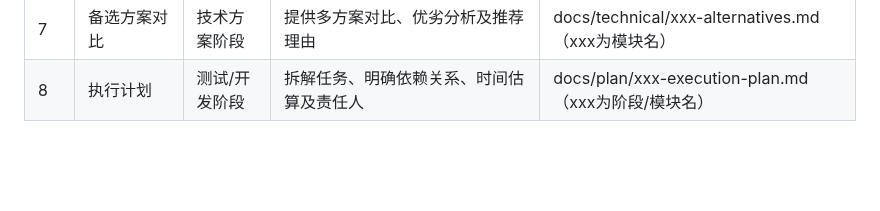
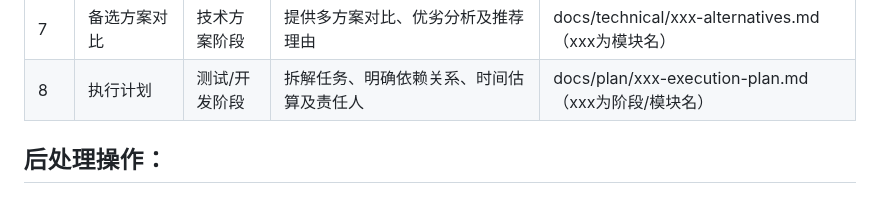
Before and after one commit to senjay2580/ArcNote, a Markdown page: tech-tutorials/接口最佳实践.md, the part around the change. Drawn GitHub-style; blank space fills up the shorter version.

Commit message:
vault backup: 2026-01-01 18:58:15

```diff
--- a/tech-tutorials/接口最佳实践.md
+++ b/tech-tutorials/接口最佳实践.md
@@ -371,3 +371,4 @@ CREATE TABLE xxx (
 | 6   | TODO & 优化清单 | 技术方案阶段  | 记录当前实现的方案以及这个方案的潜在问题、优化建议及优先级排序 | docs/technical/xxx-todo.md（xxx为模块名）            |
 | 7   | 备选方案对比      | 技术方案阶段  | 提供多方案对比、优劣分析及推荐理由               | docs/technical/xxx-alternatives.md（xxx为模块名）    |
 | 8   | 执行计划        | 测试/开发阶段 | 拆解任务、明确依赖关系、时间估算及责任人            | docs/plan/xxx-execution-plan.md（xxx为阶段/模块名）    |
+## 后处理操作：
```
